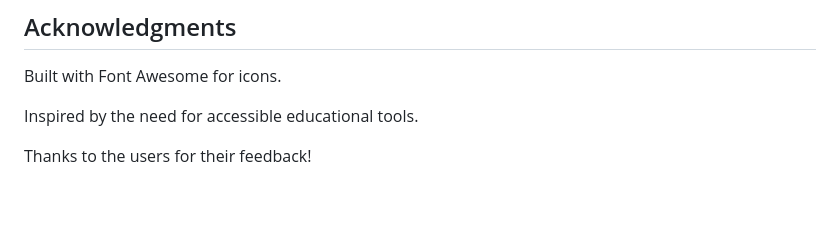
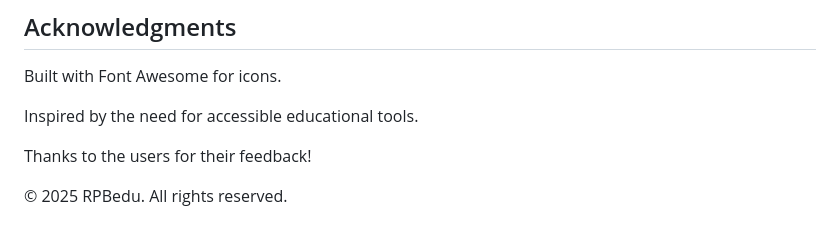
Before and after one commit to rpbedu02/RPBedu, a Markdown page: README.md, the part around the change. Drawn GitHub-style; blank space fills up the shorter version.

```diff
--- a/README.md
+++ b/README.md
@@ -90,3 +90,5 @@ Built with Font Awesome for icons.
 Inspired by the need for accessible educational tools.
 
 Thanks to the users for their feedback!
+
+© 2025 RPBedu. All rights reserved.
```
